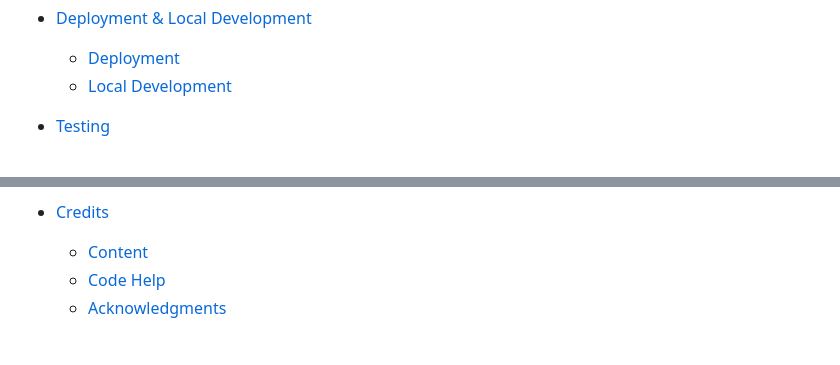
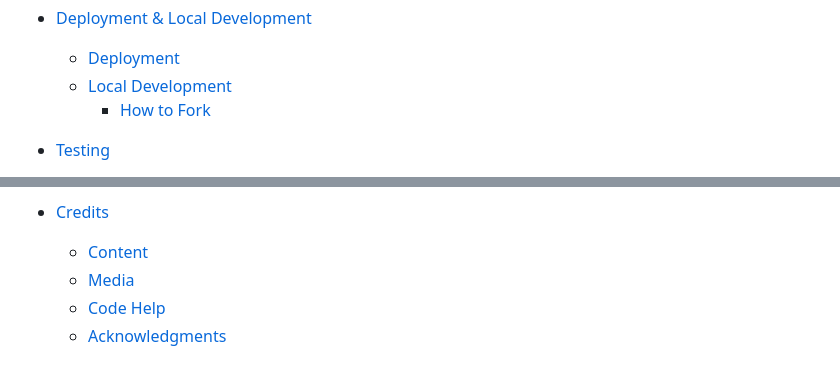
Before and after one commit to Antonyeaster/pup-hq, a Markdown page: README.md, 2 parts joined by grey strips. GitHub-like rendering.

Commit message:
Add media section to contents list in readme

```diff
--- a/README.md
+++ b/README.md
@@ -29,6 +29,7 @@ PUP HQ will be available to any one and any puppy wanting to learn with times av
 * [Deployment & Local Development](#Deployment-&-Local-Development)
   * [Deployment](#Deployment)
   * [Local Development](#Local-Development)
+    * [How to Fork](#How-to-Fork)
 
 * [Testing](#Testing)
   * [W3C Validator](#W3C-Validator)
@@ -44,6 +45,7 @@ PUP HQ will be available to any one and any puppy wanting to learn with times av
 
 * [Credits](#Credits)
   * [Content](#Content)
+  * [Media](#Media)
   * [Code Help](#Code-Help)
   * [Acknowledgments](#Acknowledgments)
 
```
